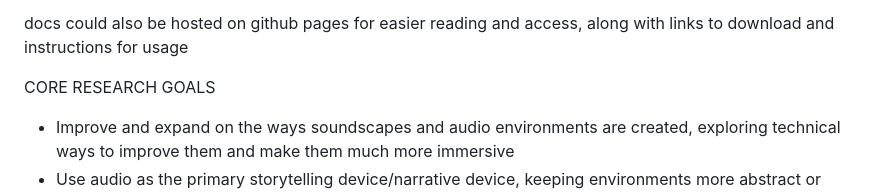
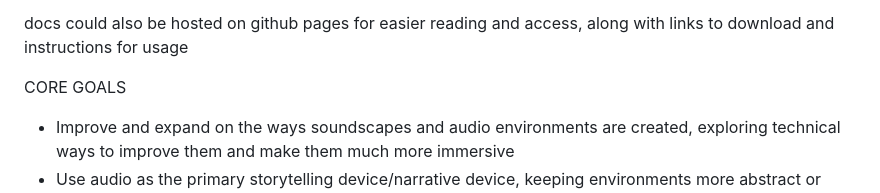
Before and after one commit to J-A-SOD/CAPSTONE, a Markdown page: documentation/scope.md, the part around the change. Rendered like a GitHub page.

```diff
--- a/documentation/scope.md
+++ b/documentation/scope.md
@@ -48,7 +48,7 @@ docs could also be hosted on github pages for easier reading and access, along w
 
 
 
-CORE RESEARCH GOALS
+CORE GOALS
 - Improve and expand on the ways soundscapes and audio environments are created, exploring technical ways to improve them and make them much more immersive
 - Use audio as the primary storytelling device/narrative device, keeping environments more abstract or letting the sound influence how the user percieves the environments
 - Allow users to explore/have agency on their experience in the virtual space
```
